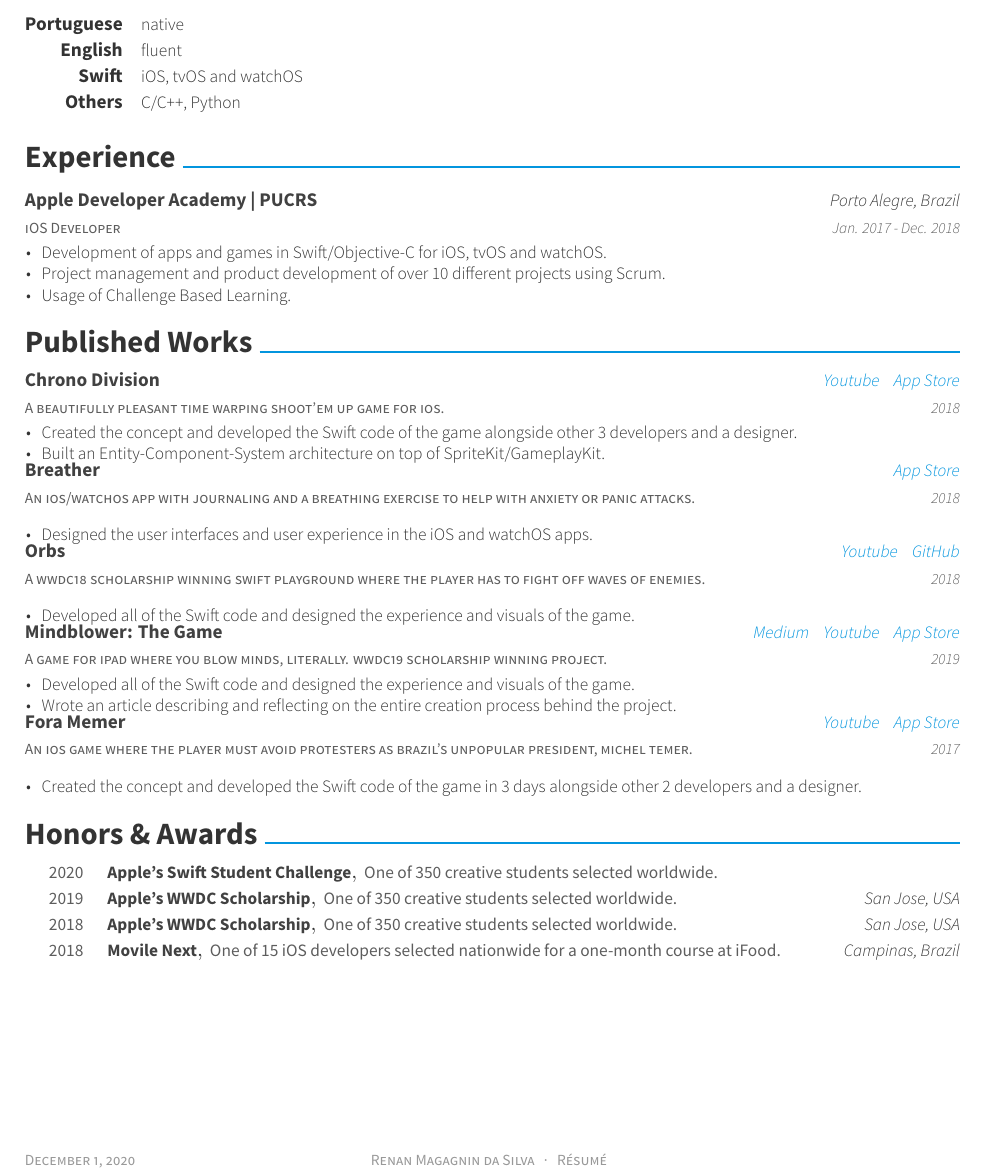
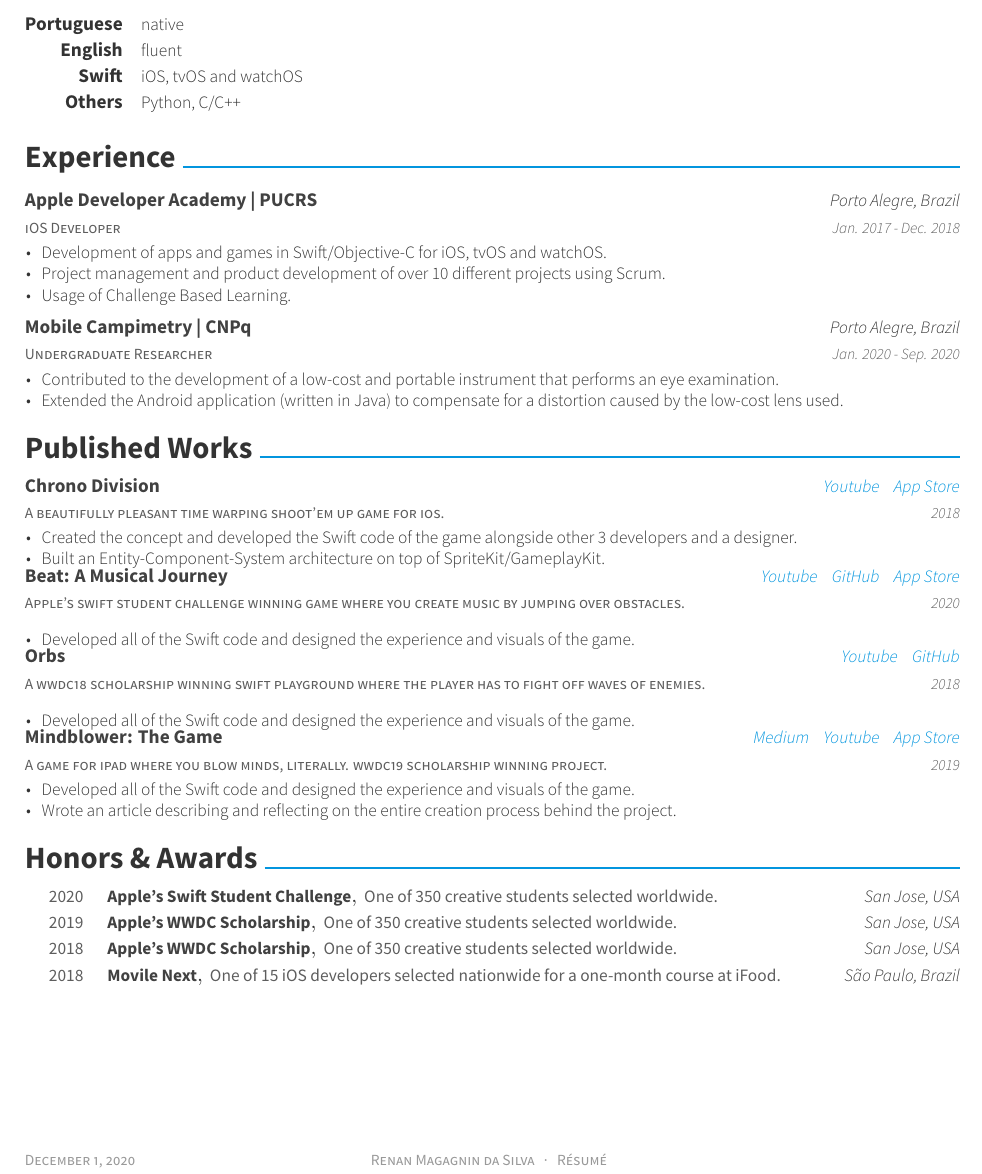
Before and after one commit to RenanMagagnin/Curriculum-Vitae, a LaTeX CV (resume.tex, which reads resume/experience.tex, resume/honors.tex, resume/skills.tex): part of the page, cut so that both start at the same text. Compiled offline with XeLaTeX.

Commit message:
Include undergraduate research to experience

```diff
--- a/resume/experience.tex
+++ b/resume/experience.tex
@@ -13,4 +13,17 @@
         \item {Usage of Challenge Based Learning.}
       \end{cvitems}
     }
+
+    \cventry
+      {Undergraduate Researcher}
+      {Mobile Campimetry | CNPq}
+      {Porto Alegre, Brazil}
+      {Jan. 2020 - Sep. 2020}
+      {
+        \begin{cvitems}
+          \item {Contributed to the development of a low-cost and portable instrument that performs an eye examination.}
+          % \item {Extended the Android application (written in Java) that controls the developed campimeter.}
+          \item {Extended the Android application (written in Java) to compensate for a distortion caused by the low-cost lens used.}
+        \end{cvitems}
+      }
 \end{cventries}
--- a/resume/honors.tex
+++ b/resume/honors.tex
@@ -4,7 +4,7 @@
     {Apple's Swift Student Challenge}
     {One of 350 creative students selected worldwide.}
     %{One of 350 creative students selected worldwide based on technical accomplishment and creativity.}
-    {}
+    {San Jose, USA}
     {2020}
   \cvhonor
     {Apple's WWDC Scholarship}
@@ -19,6 +19,6 @@
   \cvhonor
     {Movile Next}
     {One of 15 iOS developers selected nationwide for a one-month course at iFood.}
-    {Campinas, Brazil}
+    {São Paulo, Brazil}
     {2018}
 \end{cvhonors}
--- a/resume/skills.tex
+++ b/resume/skills.tex
@@ -11,5 +11,5 @@
     {iOS, tvOS and watchOS}
   \cvskill
     {Others}
-    {C/C++, Python}
+    {Python, C/C++}
 \end{cvskills}
--- a/resume/writing.tex
+++ b/resume/writing.tex
@@ -15,14 +15,24 @@
         \item {Built an Entity-Component-System architecture on top of SpriteKit/GameplayKit.}
       \end{cvitems}
     }
+  % \cventry
+  %   {An ios/watchos app with journaling and a breathing exercise to help with anxiety or panic attacks.}
+  %   {Breather}
+  %   {\href{https://itunes.apple.com/app/id1370659046}{App Store}}
+  %   {2018}
+  %   {
+  %     \begin{cvitems}
+  %       \item {Designed the user interfaces and user experience in the iOS and watchOS apps.}
+  %     \end{cvitems}
+  %   }
   \cventry
-    {An ios/watchos app with journaling and a breathing exercise to help with anxiety or panic attacks.}
-    {Breather}
-    {\href{https://itunes.apple.com/app/id1370659046}{App Store}}
-    {2018}
+    {Apple's swift student challenge winning game where you create music by jumping over obstacles.}
+    {Beat: A Musical Journey}
+    {\href{https://www.youtube.com/watch?v=ayVB08sXtZY}{Youtube} \hspace{4pt} \href{https://github.com/renanmagagnin/beat-wwdc20}{GitHub} \hspace{4pt} \href{https://apps.apple.com/br/app/beat-a-musical-journey/id1514160330}{App Store}}
+    {2020}
     {
       \begin{cvitems}
-        \item {Designed the user interfaces and user experience in the iOS and watchOS apps.}
+        \item {Developed all of the Swift code and designed the experience and visuals of the game.}
       \end{cvitems}
     }
   \cventry
@@ -48,15 +58,15 @@
         \item {Wrote an article describing and reflecting on the entire creation process behind the project.}
       \end{cvitems}
     }
-  \cventry
-    % {An ios game where you play as brazil's unpopular president, michel temer, and need to avoid protesters.}
-    {An ios game where the player must avoid protesters as brazil's unpopular president, michel temer.}
-    {Fora Memer}
-    {\href{https://youtu.be/YwVg7Yuu3pY}{Youtube} \hspace{4pt} \href{https://itunes.apple.com/br/app/fora-memer/id1253655537}{App Store}}
-    {2017}
-    {
-      \begin{cvitems}
-        \item {Created the concept and developed the Swift code of the game in 3 days alongside other 2 developers and a designer.}
-      \end{cvitems}
-    }
+  % \cventry
+  %   % {An ios game where you play as brazil's unpopular president, michel temer, and need to avoid protesters.}
+  %   {An ios game where the player must avoid protesters as brazil's unpopular president, michel temer.}
+  %   {Fora Memer}
+  %   {\href{https://youtu.be/YwVg7Yuu3pY}{Youtube} \hspace{4pt} \href{https://itunes.apple.com/br/app/fora-memer/id1253655537}{App Store}}
+  %   {2017}
+  %   {
+  %     \begin{cvitems}
+  %       \item {Created the concept and developed the Swift code of the game in 3 days alongside other 2 developers and a designer.}
+  %     \end{cvitems}
+  %   }
 \end{cventries}
```
Also changed, not shown: resume.pdf, resume.png, 1 other file.
